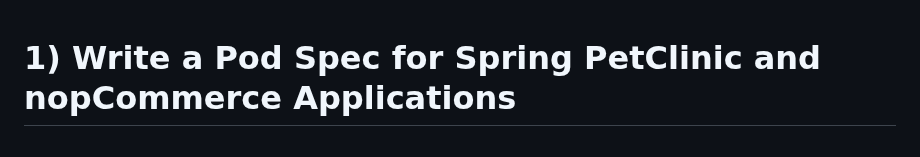
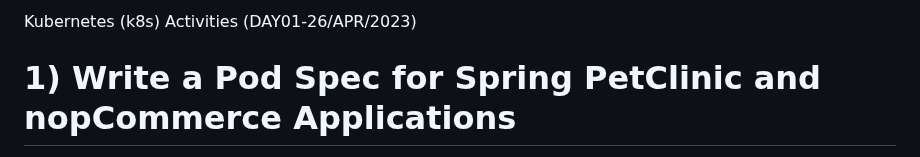
Before and after one commit to archanaraj-m/k8s, a Markdown page: teams tasks/apr26.md, the part around the change. Rendered like a GitHub page.

Commit message:
task file

```diff
--- a/teams tasks/apr26.md
+++ b/teams tasks/apr26.md
@@ -1,3 +1,4 @@
+Kubernetes (k8s) Activities (DAY01-26/APR/2023)
 # 1) Write a Pod Spec for Spring PetClinic and nopCommerce Applications
 
 * First we can create 3 instances with t2 medium
```
